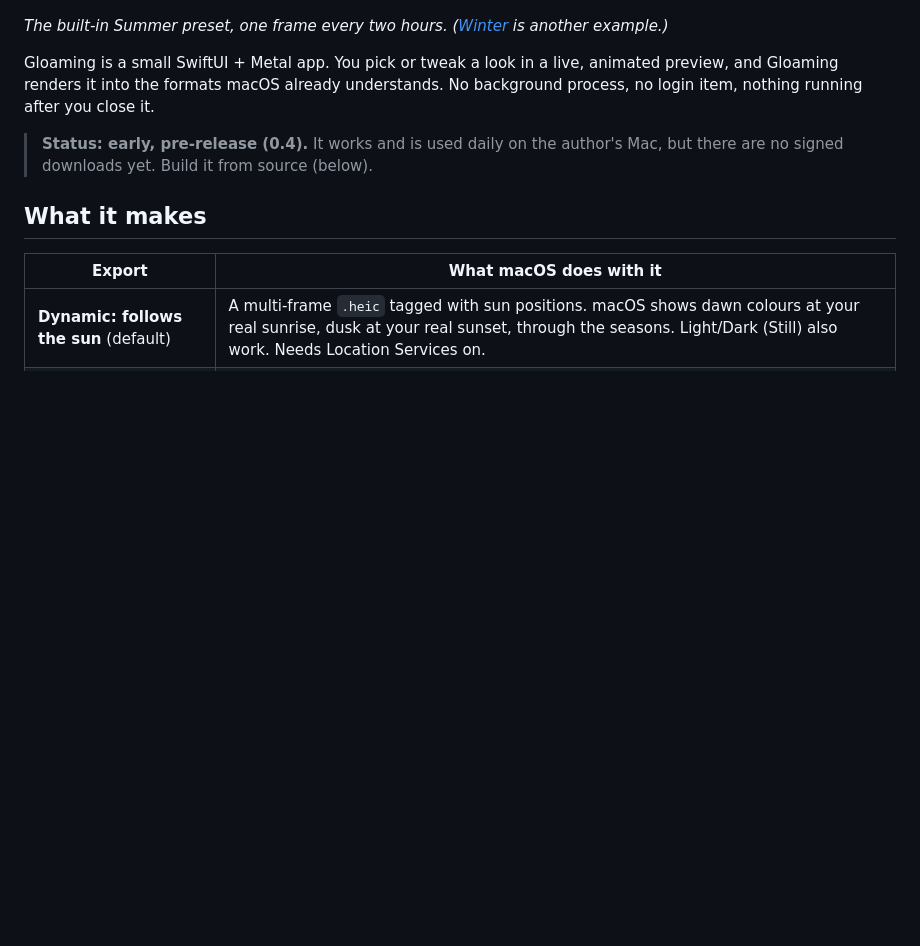
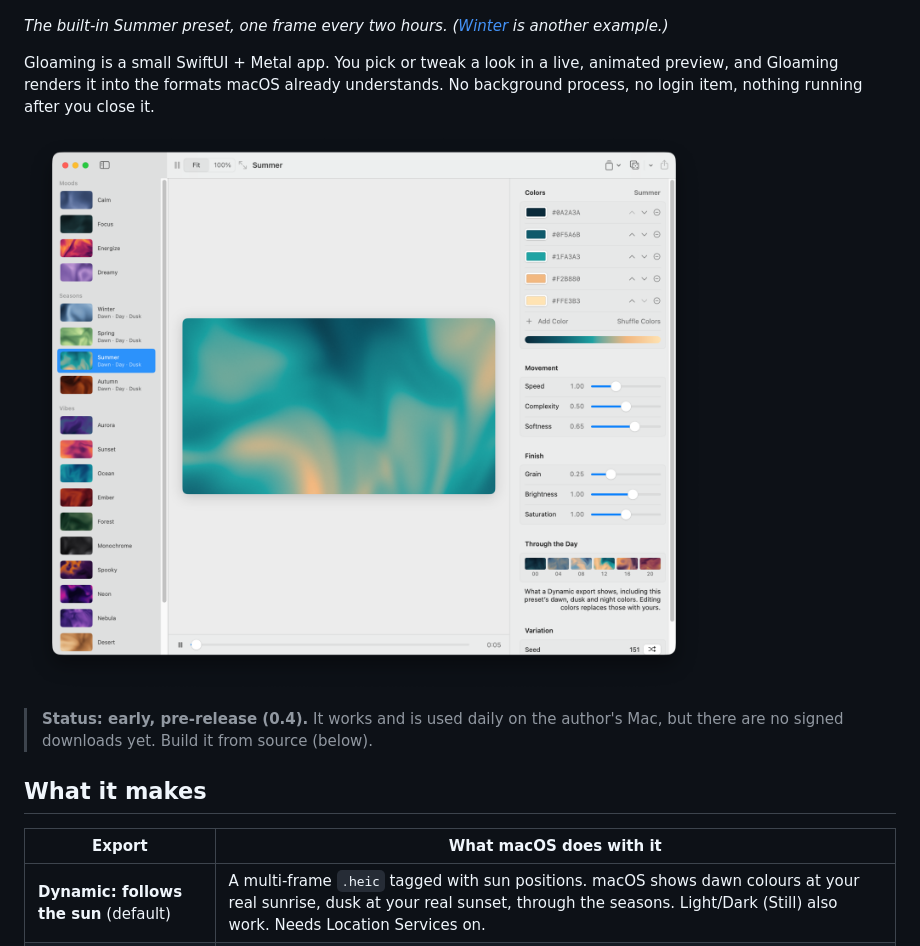
Before and after one commit to davemshort/gloaming, a Markdown page: README.md, the part around the change. Rendered like a GitHub page; pictures changed too: Documentation/images/editor.png (added); blank space fills up the shorter version.

```diff
--- a/README.md
+++ b/README.md
@@ -10,6 +10,8 @@ that change through the day, on both the desktop and the lock screen.
 Gloaming is a small SwiftUI + Metal app. You pick or tweak a look in a live, animated preview,
 and Gloaming renders it into the formats macOS already understands. No background process,
 no login item, nothing running after you close it.
+
+![The Gloaming editor: presets in the sidebar, a live animated preview of Summer in the middle, and the colors, movement, finish and through-the-day controls on the right](Documentation/images/editor.png)
 
 > **Status: early, pre-release (0.4).** It works and is used daily on the author's Mac, but
 > there are no signed downloads yet. Build it from source (below).
```
Also changed, not shown: 2 other files.
